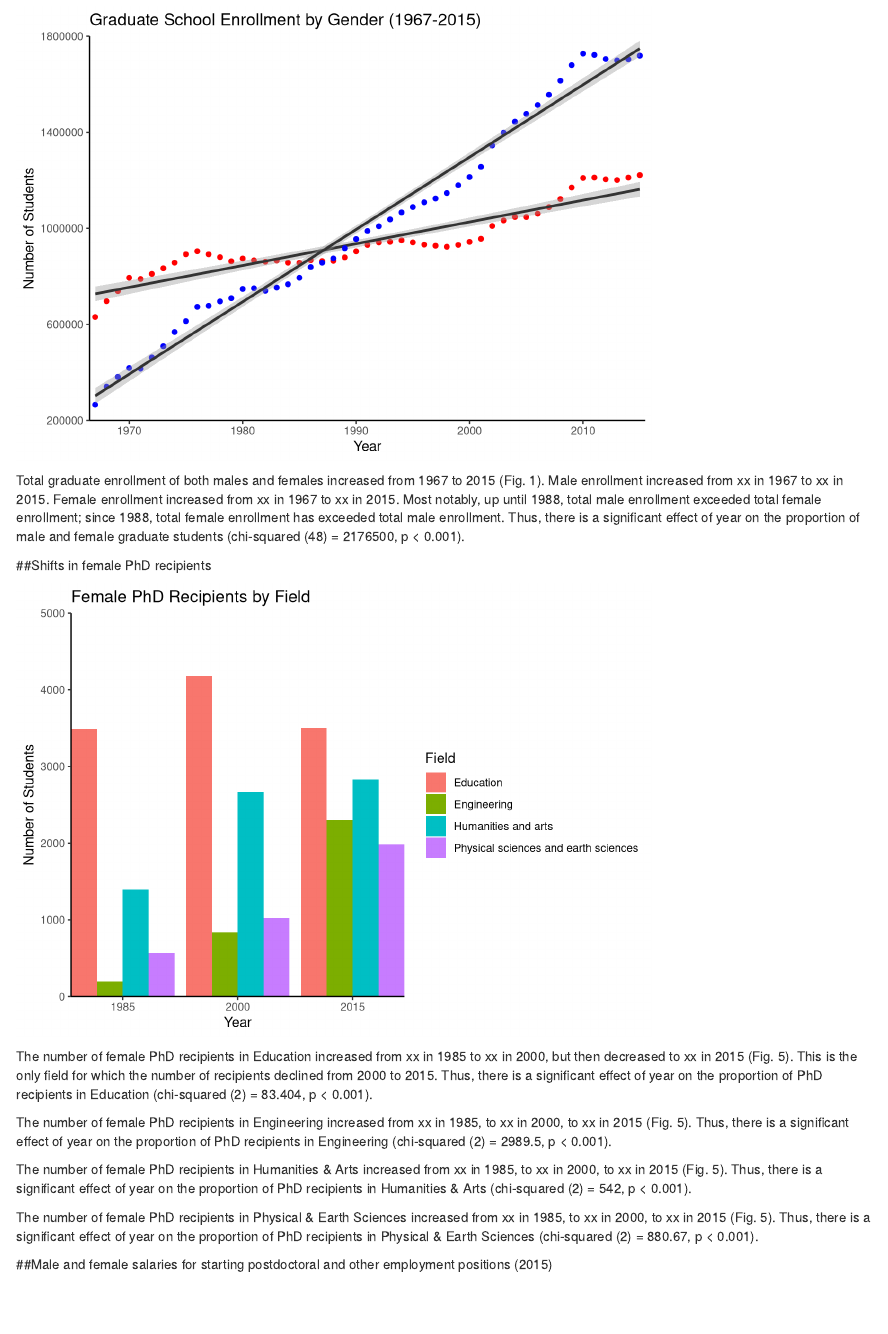
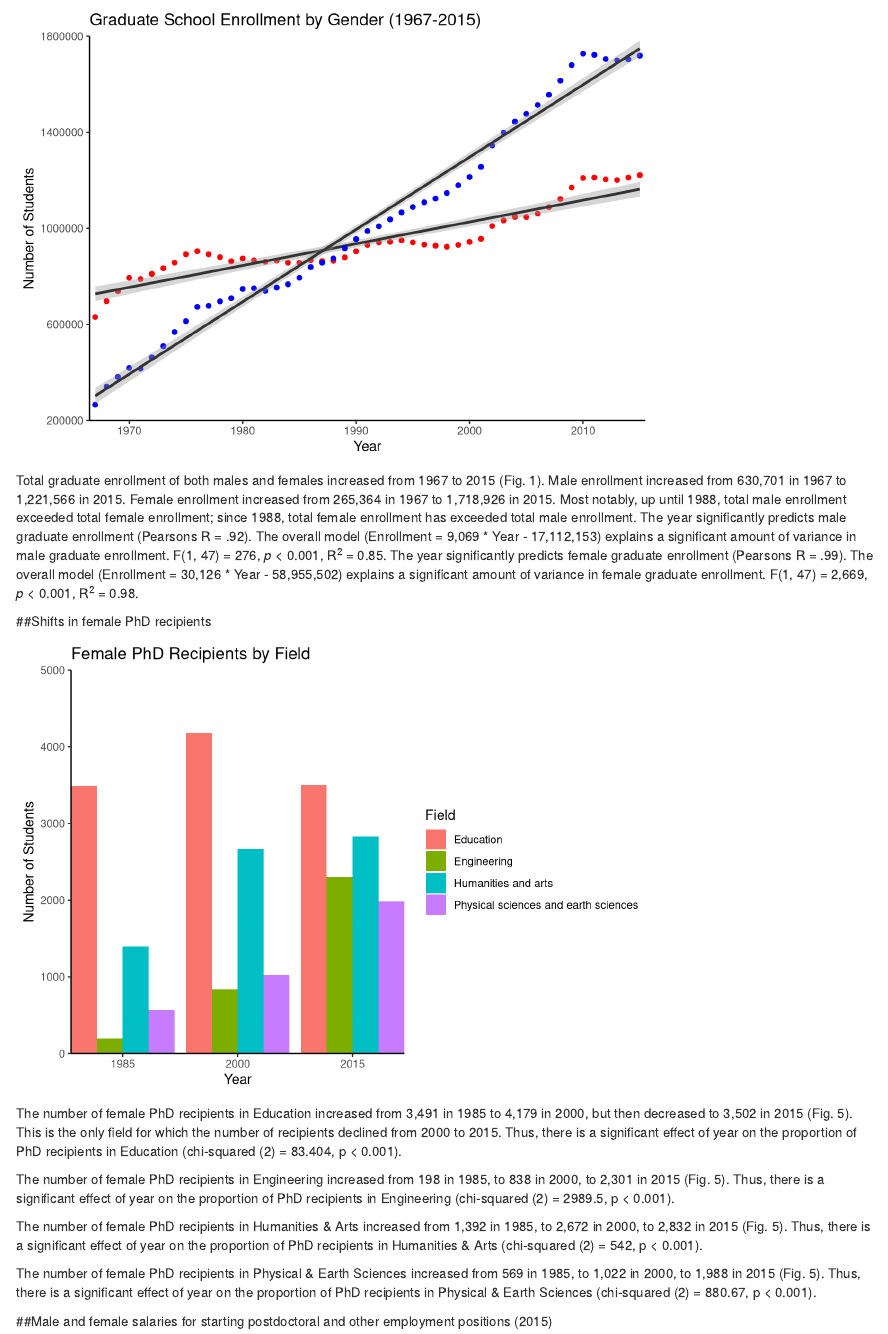
Before and after one commit to joannatang6/assignment-5, an R Markdown document (Assignment 5.Rmd): the page in a window 1100 px wide, from 390 px down. Rendered offline with R 4.5, knitr and Pandoc, with nearby package versions; some code elsewhere in the file could not run offline.

Commit message:
Added Pearson's R

````diff
--- a/Assignment 5.Rmd
+++ b/Assignment 5.Rmd
@@ -98,11 +98,15 @@ summary(grad_enrollment_males_lm)
 grad_enrollment_females_lm <-lm(Females ~ Year, data = grad_enrollment)
 summary(grad_enrollment_females_lm)
 
+grad_enrollment_males_pearsons <- cor.test(grad_enrollment$Year, grad_enrollment$Males)
+grad_enrollment_males_pearsons
 
+grad_enrollment_females_pearsons <- cor.test(grad_enrollment$Year, grad_enrollment$Females)
+grad_enrollment_females_pearsons
 
 ```
 
-Total graduate enrollment of both males and females increased from 1967 to 2015 (Fig. 1).  Male enrollment increased from xx in 1967 to xx in 2015.  Female enrollment increased from xx in 1967 to xx in 2015.  Most notably, up until 1988, total male enrollment exceeded total female enrollment; since 1988, total female enrollment has exceeded total male enrollment.  Thus, there is a significant effect of year on the proportion of male and female graduate students (chi-squared (48) = 2176500, p < 0.001).
+Total graduate enrollment of both males and females increased from 1967 to 2015 (Fig. 1).  Male enrollment increased from 630,701 in 1967 to 1,221,566 in 2015.  Female enrollment increased from 265,364 in 1967 to 1,718,926 in 2015.  Most notably, up until 1988, total male enrollment exceeded total female enrollment; since 1988, total female enrollment has exceeded total male enrollment. The year significantly predicts male graduate enrollment (Pearsons R = .92). The overall model (Enrollment = 9,069 * Year - 17,112,153) explains a significant amount of variance in male graduate enrollment. F(1, 47) = 276, *p* < 0.001, R^2^ = 0.85. The year significantly predicts female graduate enrollment (Pearsons R = .99). The overall model (Enrollment = 30,126 * Year - 58,955,502) explains a significant amount of variance in female graduate enrollment. F(1, 47) = 2,669, *p* < 0.001, R^2^ = 0.98.
 
 
 
@@ -166,17 +170,15 @@ female_phd_pe_chi #chi2 (2) = 880.67, p < .001, year affects proportion
 
 ```
 
-The number of female PhD recipients in Education increased from xx in 1985 to xx in 2000, but then decreased to xx in 2015 (Fig. 5).  This is the only field for which the number of recipients declined from 2000 to 2015.  Thus, there is a significant effect of year on the proportion of PhD recipients in Education (chi-squared (2) = 83.404, p < 0.001).
+The number of female PhD recipients in Education increased from 3,491 in 1985 to 4,179 in 2000, but then decreased to 3,502 in 2015 (Fig. 5).  This is the only field for which the number of recipients declined from 2000 to 2015.  Thus, there is a significant effect of year on the proportion of PhD recipients in Education (chi-squared (2) = 83.404, p < 0.001).
 
-The number of female PhD recipients in Engineering increased from xx in 1985, to xx in 2000, to xx in 2015 (Fig. 5).  Thus, there is a significant effect of year on the proportion of PhD recipients in Engineering (chi-squared (2) = 2989.5, p < 0.001).
+The number of female PhD recipients in Engineering increased from 198 in 1985, to 838 in 2000, to 2,301 in 2015 (Fig. 5).  Thus, there is a significant effect of year on the proportion of PhD recipients in Engineering (chi-squared (2) = 2989.5, p < 0.001).
 
 
-The number of female PhD recipients in Humanities & Arts increased from xx in 1985, to xx in 2000, to xx in 2015 (Fig. 5).  Thus, there is a significant effect of year on the proportion of PhD recipients in Humanities & Arts (chi-squared (2) = 542, p < 0.001).
+The number of female PhD recipients in Humanities & Arts increased from 1,392 in 1985, to 2,672 in 2000, to 2,832 in 2015 (Fig. 5).  Thus, there is a significant effect of year on the proportion of PhD recipients in Humanities & Arts (chi-squared (2) = 542, p < 0.001).
 
 
-The number of female PhD recipients in Physical & Earth Sciences increased from xx in 1985, to xx in 2000, to xx in 2015 (Fig. 5).  Thus, there is a significant effect of year on the proportion of PhD recipients in Physical & Earth Sciences (chi-squared (2) = 880.67, p < 0.001).
-
-
+The number of female PhD recipients in Physical & Earth Sciences increased from 569 in 1985, to 1,022 in 2000, to 1,988 in 2015 (Fig. 5).  Thus, there is a significant effect of year on the proportion of PhD recipients in Physical & Earth Sciences (chi-squared (2) = 880.67, p < 0.001).
 
 ##Male and female salaries for starting postdoctoral and other employment positions (2015)
 
````
Also changed, not shown: Assignment_5.html.
